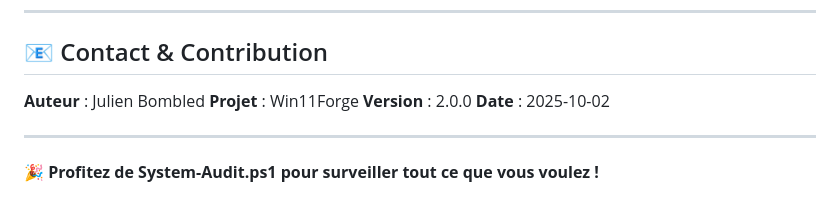
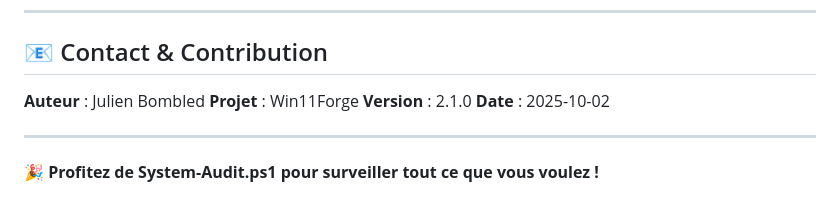
Before and after one commit to VBlackJack/WinForge, a Markdown page: Tools/System-Audit-README.md, the part around the change. GitHub-like rendering.

```diff
--- a/Tools/System-Audit-README.md
+++ b/Tools/System-Audit-README.md
@@ -778,7 +778,7 @@ Start-Process powershell -ArgumentList `
 
 **Auteur** : Julien Bombled
 **Projet** : Win11Forge
-**Version** : 2.0.0
+**Version** : 2.1.0
 **Date** : 2025-10-02
 
 ---
```
Also changed, not shown: Apps/README.md (+4 -4 lines).
